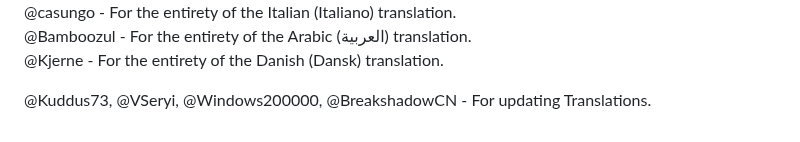
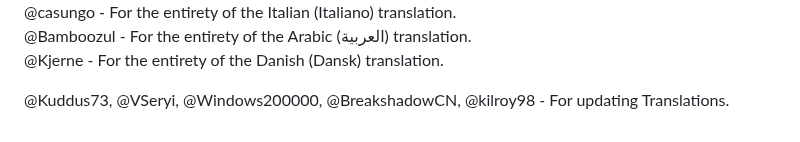
Before and after one commit to DevilXD/TwitchDropsMiner, a Markdown page: README.md, the part around the change. Drawn GitHub-style.

```diff
--- a/README.md
+++ b/README.md
@@ -130,4 +130,4 @@ if they aren't already there. Doing so ensures proper markdown rendering on Gith
 @Bamboozul - For the entirety of the Arabic (العربية) translation.
 @Kjerne - For the entirety of the Danish (Dansk) translation.
 
-@Kuddus73, @VSeryi, @Windows200000, @BreakshadowCN - For updating Translations.
+@Kuddus73, @VSeryi, @Windows200000, @BreakshadowCN, @kilroy98 - For updating Translations.
```
